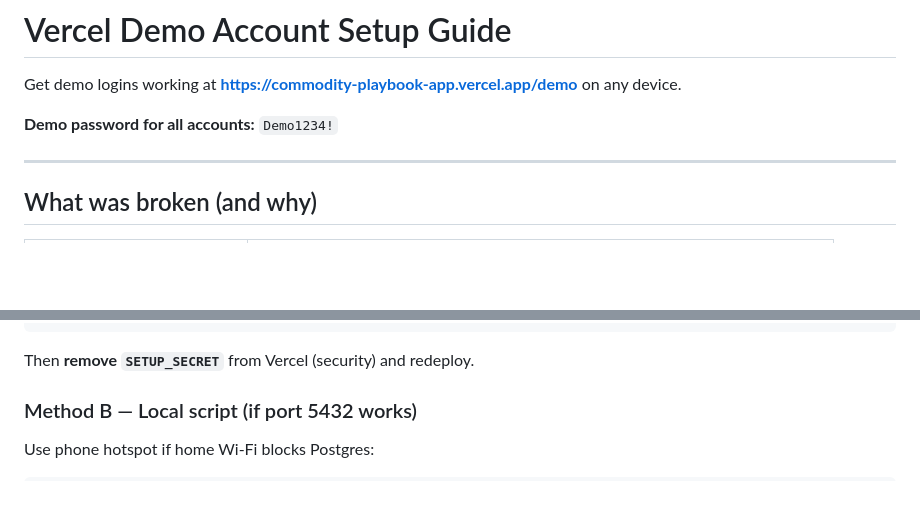
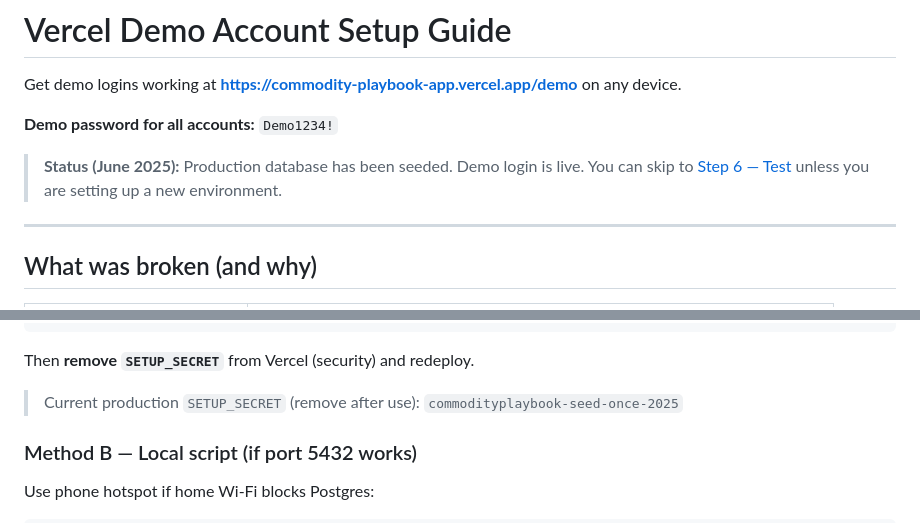
Before and after one commit to darderrdur17/commodity-playbook-app, a Markdown page: VERCEL_DEMO_SETUP.md, 2 parts joined by grey strips. Drawn GitHub-style; blank space fills up the shorter version.

Commit message:
Update Vercel demo setup guide with live status
Co-authored-by: Cursor <cursoragent@cursor.com>

````diff
--- a/VERCEL_DEMO_SETUP.md
+++ b/VERCEL_DEMO_SETUP.md
@@ -3,6 +3,8 @@
 Get demo logins working at **https://commodity-playbook-app.vercel.app/demo** on any device.
 
 **Demo password for all accounts:** `Demo1234!`
+
+> **Status (June 2025):** Production database has been seeded. Demo login is live. You can skip to [Step 6 — Test](#step-6--test-demo-accounts) unless you are setting up a new environment.
 
 ---
 
@@ -76,6 +78,8 @@ Success response:
 ```
 
 Then **remove `SETUP_SECRET`** from Vercel (security) and redeploy.
+
+> Current production `SETUP_SECRET` (remove after use): `commodityplaybook-seed-once-2025`
 
 ### Method B — Local script (if port 5432 works)
 
````
